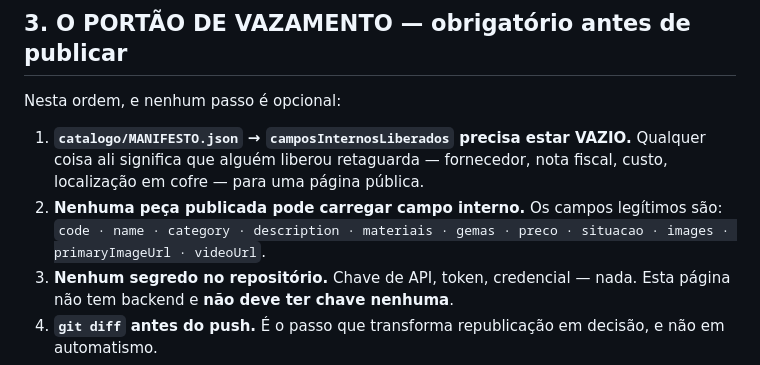
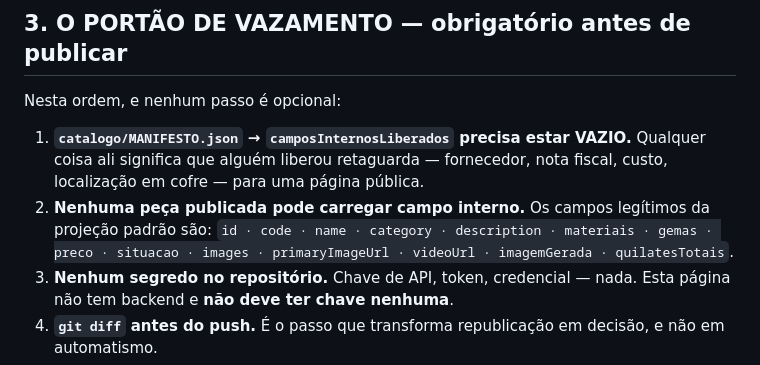
Before and after one commit to rabelojunior81-collab/modernity-sandbox, a Markdown page: AGENTS.md, the part around the change. GitHub-like rendering.

Commit message:
gov: alinhar contrato publico da vitrine

```diff
--- a/AGENTS.md
+++ b/AGENTS.md
@@ -77,8 +77,9 @@ Nesta ordem, e nenhum passo é opcional:
    Qualquer coisa ali significa que alguém liberou retaguarda — fornecedor, nota
    fiscal, custo, localização em cofre — para uma página pública.
 2. **Nenhuma peça publicada pode carregar campo interno.** Os campos legítimos
-   são: `code · name · category · description · materiais · gemas · preco ·
-   situacao · images · primaryImageUrl · videoUrl`.
+   da projeção padrão são: `id · code · name · category · description ·
+   materiais · gemas · preco · situacao · images · primaryImageUrl · videoUrl ·
+   imagemGerada · quilatesTotais`.
 3. **Nenhum segredo no repositório.** Chave de API, token, credencial — nada.
    Esta página não tem backend e **não deve ter chave nenhuma**.
 4. **`git diff` antes do push.** É o passo que transforma republicação em
```
